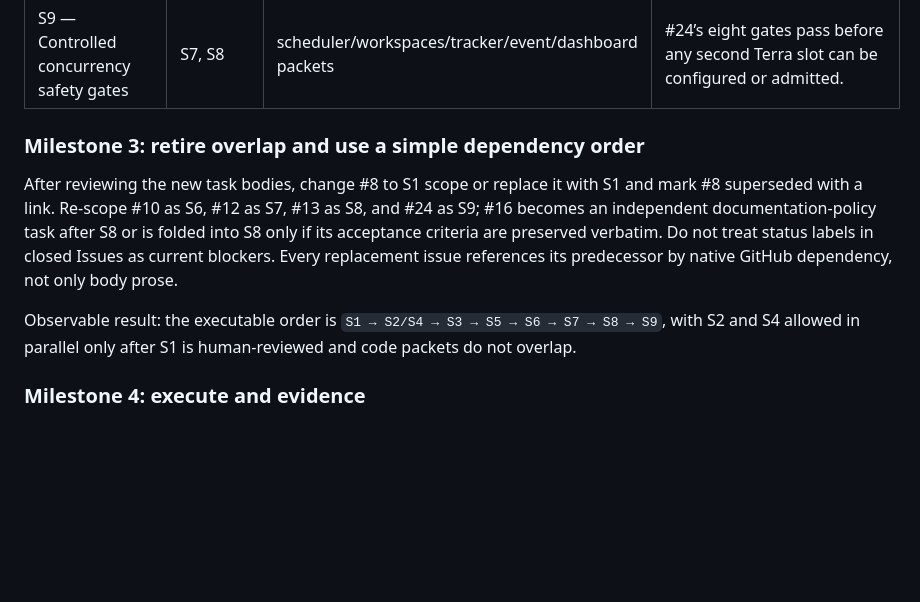
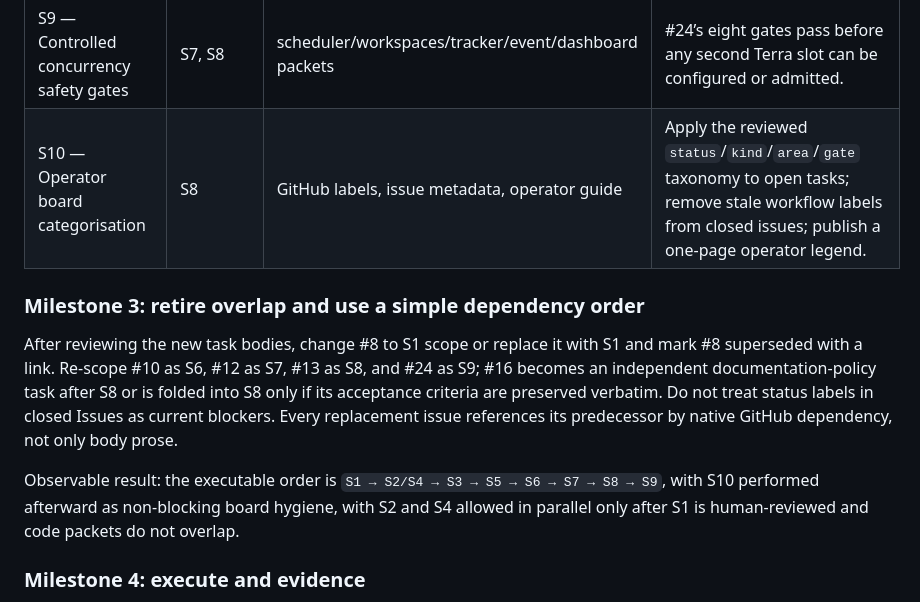
Before and after one commit to successbycs/ShortList, a Markdown page: .agent/execplans/2026-10-01-rebuild-setup-task-graph.md, the part around the change. Rendered like a GitHub page; blank space fills up the shorter version.

Commit message:
docs: defer operator board categorisation

```diff
--- a/.agent/execplans/2026-10-01-rebuild-setup-task-graph.md
+++ b/.agent/execplans/2026-10-01-rebuild-setup-task-graph.md
@@ -65,12 +65,13 @@ Create the following issues under parent #5, each with an explicit `## Code pack
 | S7 — Safe single-worker end-to-end demonstration | S1–S6 | `tests/`, `scripts/`, verification matrix | Dedicated test Issue only; clean start, restart, dashboard, GitHub read/write, and no-unrelated-dispatch proof pass with live dispatch false afterward. |
 | S8 — Operator and delivery documentation | S7 | `docs/guides/`, `docs/harness/`, `docs/quality/` | Guides match proven behavior, commands, limits, recovery, and issue workflow; links pass. |
 | S9 — Controlled concurrency safety gates | S7, S8 | scheduler/workspaces/tracker/event/dashboard packets | #24’s eight gates pass before any second Terra slot can be configured or admitted. |
+| S10 — Operator board categorisation | S8 | GitHub labels, issue metadata, operator guide | Apply the reviewed `status`/`kind`/`area`/`gate` taxonomy to open tasks; remove stale workflow labels from closed issues; publish a one-page operator legend. |
 
 ### Milestone 3: retire overlap and use a simple dependency order
 
 After reviewing the new task bodies, change #8 to S1 scope or replace it with S1 and mark #8 superseded with a link. Re-scope #10 as S6, #12 as S7, #13 as S8, and #24 as S9; #16 becomes an independent documentation-policy task after S8 or is folded into S8 only if its acceptance criteria are preserved verbatim. Do not treat status labels in closed Issues as current blockers. Every replacement issue references its predecessor by native GitHub dependency, not only body prose.
 
-Observable result: the executable order is `S1 → S2/S4 → S3 → S5 → S6 → S7 → S8 → S9`, with S2 and S4 allowed in parallel only after S1 is human-reviewed and code packets do not overlap.
+Observable result: the executable order is `S1 → S2/S4 → S3 → S5 → S6 → S7 → S8 → S9`, with S10 performed afterward as non-blocking board hygiene, with S2 and S4 allowed in parallel only after S1 is human-reviewed and code packets do not overlap.
 
 ### Milestone 4: execute and evidence
 
```
